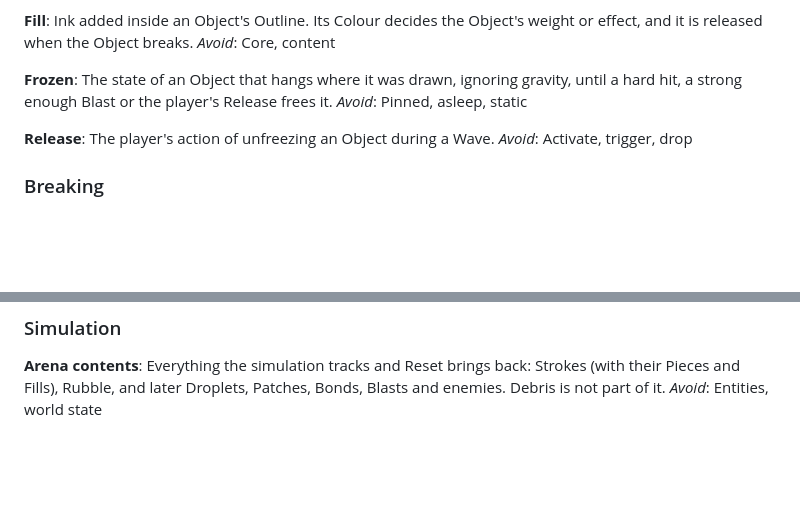
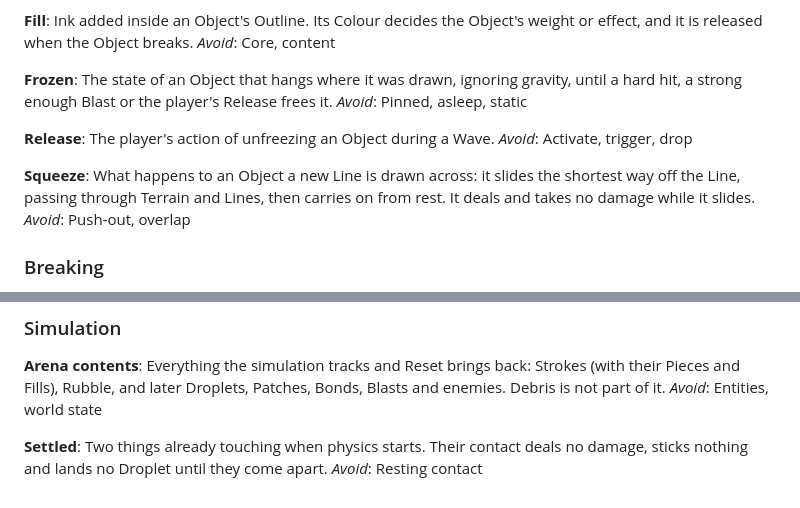
Before and after one commit to P-Leidel/inkforge, a Markdown page: CONTEXT.md, 2 parts joined by grey strips. GitHub-like rendering; blank space fills up the shorter version.

Commit message:
Add Squeeze and Settled to the glossary
The spec already relies on both ideas (m2-colours, lines 164 and 270), and
the Contact ledger slice being planned after #24 is built around them: a
Squeezed Object is out of play while it slides, and a Settled pair's contact
counts for nothing until the two come apart.

Claude-Session: https://claude.ai/code/session_019rBUy4XvLTbTbUcx1jwwtM

```diff
--- a/CONTEXT.md
+++ b/CONTEXT.md
@@ -70,6 +70,10 @@ _Avoid_: Pinned, asleep, static
 The player's action of unfreezing an Object during a Wave.
 _Avoid_: Activate, trigger, drop
 
+**Squeeze**:
+What happens to an Object a new Line is drawn across: it slides the shortest way off the Line, passing through Terrain and Lines, then carries on from rest. It deals and takes no damage while it slides.
+_Avoid_: Push-out, overlap
+
 ### Breaking
 
 **Piece**:
@@ -138,3 +142,7 @@ The Campaign's final boss: a multi-legged heavy enemy meant to be beaten with ph
 **Arena contents**:
 Everything the simulation tracks and Reset brings back: Strokes (with their Pieces and Fills), Rubble, and later Droplets, Patches, Bonds, Blasts and enemies. Debris is not part of it.
 _Avoid_: Entities, world state
+
+**Settled**:
+Two things already touching when physics starts. Their contact deals no damage, sticks nothing and lands no Droplet until they come apart.
+_Avoid_: Resting contact
```
